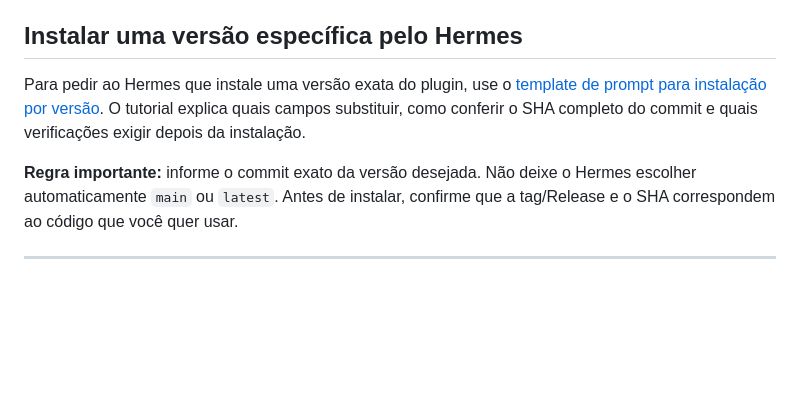
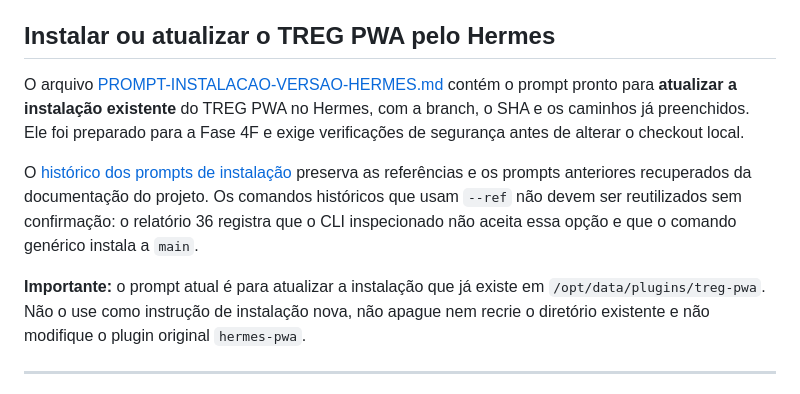
Before and after one commit to Nifm1584/plugin-v1-pwa, a Markdown page: README.md, the part around the change. GitHub-like rendering; blank space fills up the shorter version.

Commit message:
docs: link ready Hermes update prompt and historical install records

```diff
--- a/README.md
+++ b/README.md
@@ -65,11 +65,13 @@ plugin-v1-pwa/
 - Para múltiplos agentes no seletor: gateway multiplexado + mesma chave por perfil
   (detalhes na documentação original preservada abaixo).
 
-## Instalar uma versão específica pelo Hermes
+## Instalar ou atualizar o TREG PWA pelo Hermes
 
-Para pedir ao Hermes que instale uma versão exata do plugin, use o [template de prompt para instalação por versão](PROMPT-INSTALACAO-VERSAO-HERMES.md). O tutorial explica quais campos substituir, como conferir o SHA completo do commit e quais verificações exigir depois da instalação.
+O arquivo [PROMPT-INSTALACAO-VERSAO-HERMES.md](PROMPT-INSTALACAO-VERSAO-HERMES.md) contém o prompt pronto para **atualizar a instalação existente** do TREG PWA no Hermes, com a branch, o SHA e os caminhos já preenchidos. Ele foi preparado para a Fase 4F e exige verificações de segurança antes de alterar o checkout local.
 
-**Regra importante:** informe o commit exato da versão desejada. Não deixe o Hermes escolher automaticamente `main` ou `latest`. Antes de instalar, confirme que a tag/Release e o SHA correspondem ao código que você quer usar.
+O [histórico dos prompts de instalação](PROMPTS-HISTORICOS-HERMES.md) preserva as referências e os prompts anteriores recuperados da documentação do projeto. Os comandos históricos que usam `--ref` não devem ser reutilizados sem confirmação: o relatório 36 registra que o CLI inspecionado não aceita essa opção e que o comando genérico instala a `main`.
+
+**Importante:** o prompt atual é para atualizar a instalação que já existe em `/opt/data/plugins/treg-pwa`. Não o use como instrução de instalação nova, não apague nem recrie o diretório existente e não modifique o plugin original `hermes-pwa`.
 
 ---
 
```
